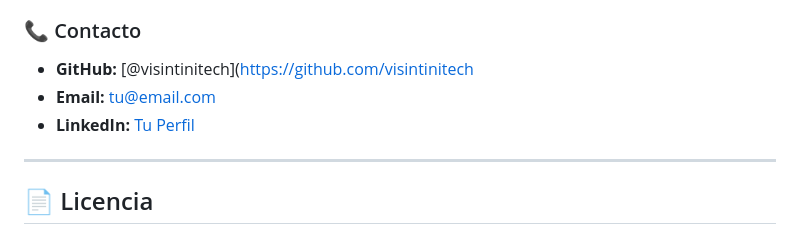
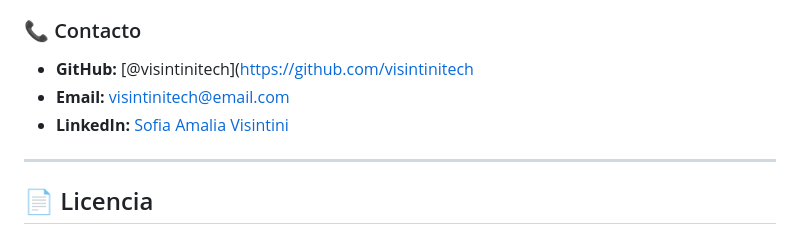
Before and after one commit to visintinitech/nexus-code-platform, a Markdown page: README.md, the part around the change. Drawn GitHub-style.

```diff
--- a/README.md
+++ b/README.md
@@ -526,8 +526,8 @@ Si se continuara el desarrollo:
 
 ### 📞 Contacto
 - **GitHub:** [@visintinitech](https://github.com/visintinitech
-- **Email:** tu@email.com
-- **LinkedIn:** [Tu Perfil](https://linkedin.com/in/sofia-amalia-visintini-34383a3ab)
+- **Email:** visintinitech@email.com
+- **LinkedIn:** [Sofia Amalia Visintini](https://linkedin.com/in/sofia-amalia-visintini-34383a3ab)
 
 ---
 
```
